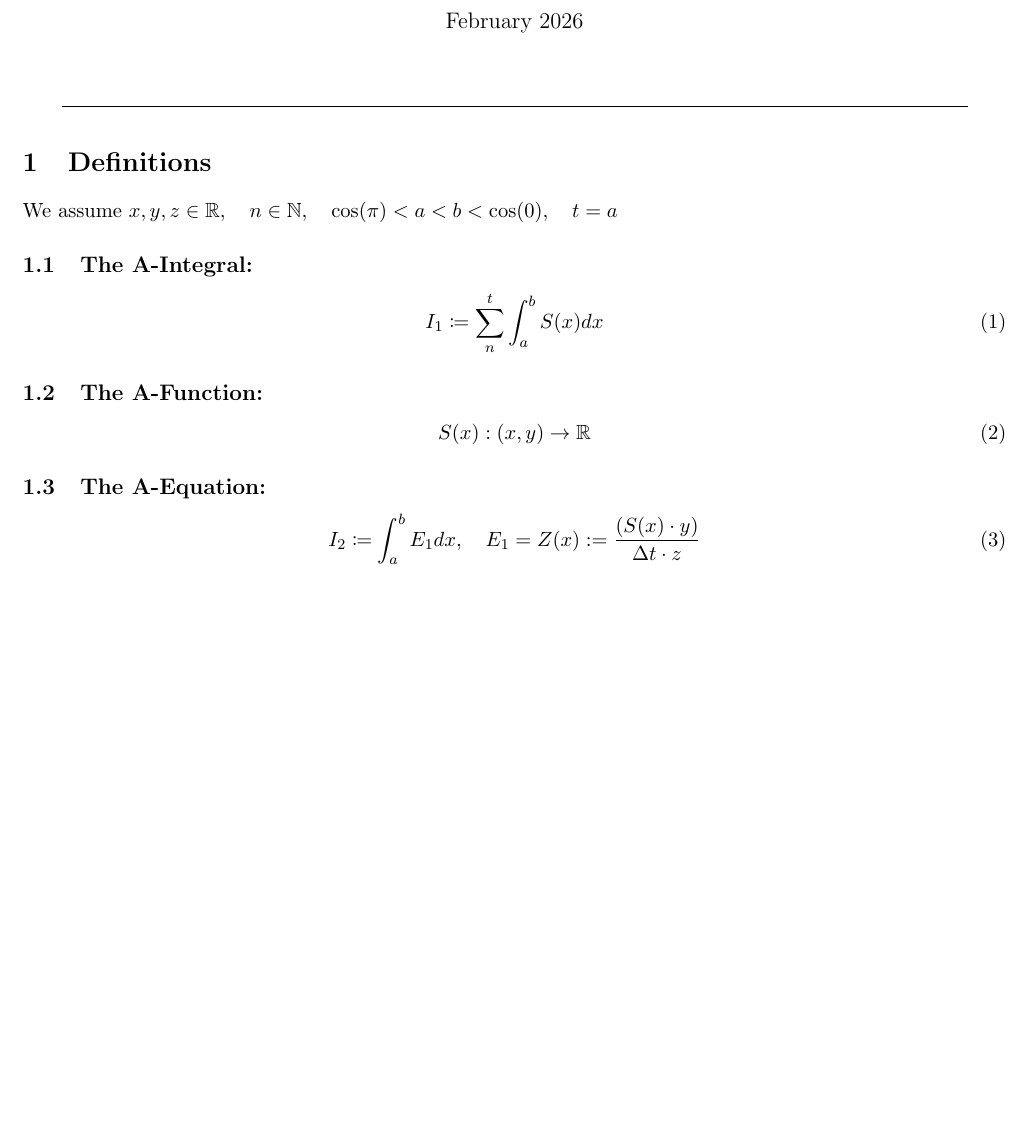
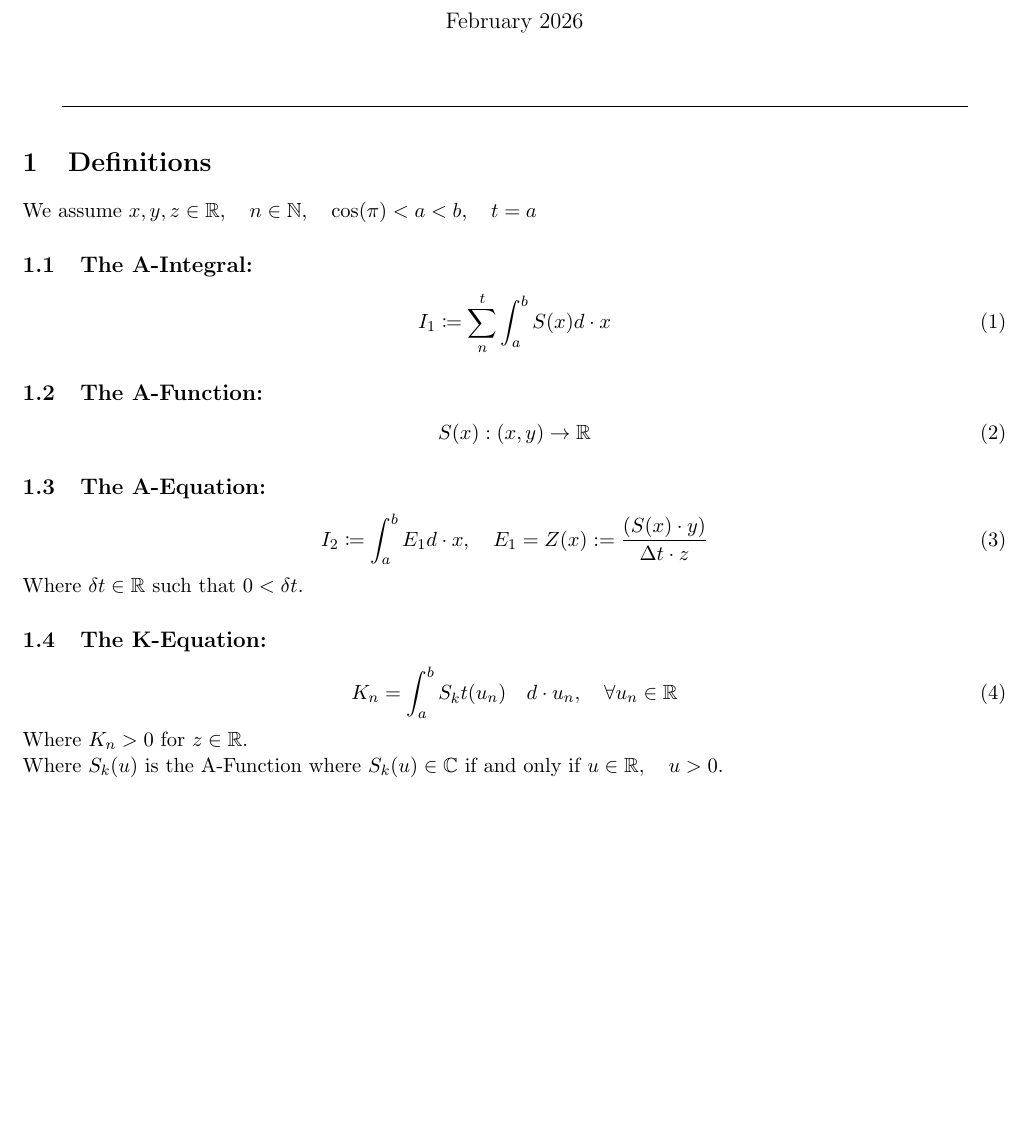
Before and after one commit to publications-and-more/wg, a LaTeX document (source/wg04/paper.tex): part of the page, cut so that both start at the same text, the shorter picture padded with empty space. Compiled offline with pdfLaTeX.

Commit message:
chore: update papers, add assumptions in 'Integrals for Equations and Analysis' paper.
Signed-off-by: Amlal El Mahrouss <amlal@nekernel.org>

```diff
--- a/source/wg04/paper.tex
+++ b/source/wg04/paper.tex
@@ -24,10 +24,10 @@
 
 \section{Definitions}
 
-We assume $x, y, z \in \mathbb{R}, \quad n \in \mathbb{N}, \quad \cos(\pi) < a < b < \cos(0), \quad t = a$
+We assume $x, y, z \in \mathbb{R}, \quad n \in \mathbb{N}, \quad \cos(\pi) < a < b, \quad t = a$
 \subsection{The A-Integral:}
 \begin{equation}
-    I_{1} \coloneqq \sum_{n}^{t} \int_{a}^{b} S(x) dx
+    I_{1} \coloneqq \sum_{n}^{t} \int_{a}^{b} S(x) d \cdot x
 \end{equation}
 \subsection{The A-Function:}
 \begin{equation}
@@ -35,7 +35,15 @@ We assume $x, y, z \in \mathbb{R}, \quad n \in \mathbb{N}, \quad \cos(\pi) < a <
 \end{equation}
 \subsection{The A-Equation:}
 \begin{equation}
-	I_{2} \coloneqq \int_{a}^{b} E_{1}dx, \quad E_{1} = Z(x) := \frac{(S(x) \cdot y)}{\Delta t \cdot z}
+	I_{2} \coloneqq \int_{a}^{b} E_{1}d \cdot x, \quad E_{1} = Z(x) := \frac{(S(x) \cdot y)}{\Delta t \cdot z}
 \end{equation}
+Where $\delta t \in \mathbb{R}$ such that $0 < \delta t$.
+\subsection{The K-Equation:}
+\begin{equation}
+	K_{n}=\int_{a}^{b} S_{k}{t}(u_{n}) \quad d \cdot u_{n}, \quad \forall u_{n} \in \mathbb{R}
+\end{equation}
+Where $K_{n} > 0$ for $z \in \mathbb{R}$. \\
+Where $S_{k}(u)$ is the A-Function where $S_{k}(u) \in \mathbb{C}$ if and only if $u \in \mathbb{R}, \quad u > 0$.
+
 
 \end{document}
```
